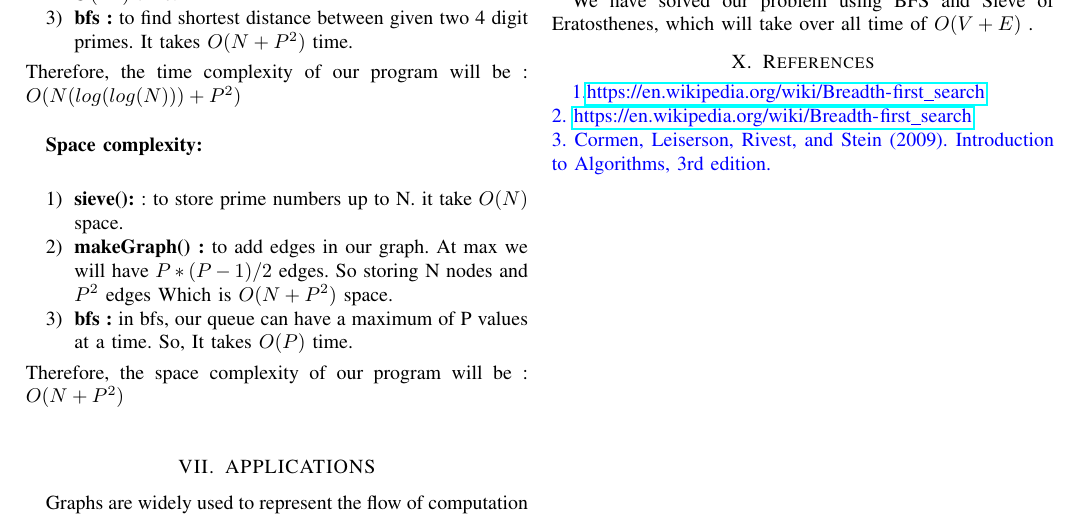
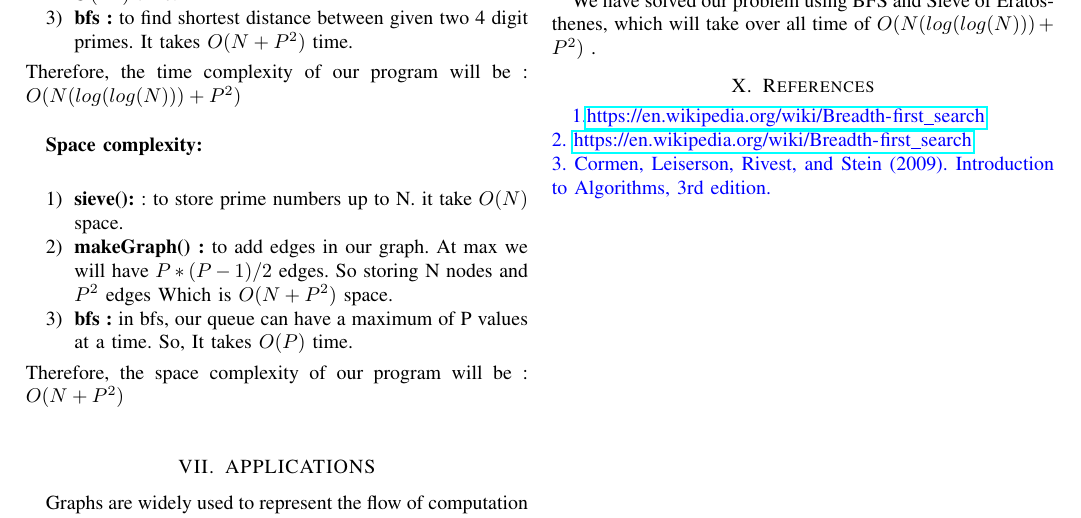
Before and after one commit to monish-1/DAA-Assignment-6, a LaTeX paper (Ass6/report.tex): part of page 2 of 4, cut so that both start at the same text. Compiled offline with pdfLaTeX.

Commit message:
Update report.tex

```diff
--- a/Ass6/report.tex
+++ b/Ass6/report.tex
@@ -143,7 +143,7 @@ We are very much grateful to Course instructor Mr. Rahul Kala and our mentor, Mr
 
 \section{Conclusion}
 We have solved our problem using BFS and Sieve of Eratosthenes,
-which will take over all time of $O(V+E)$ .
+which will take over all time of $O(N(log(log(N))) + P^2)$ .
 
  \section{References}
 \color{blue}1.{\url{https://en.wikipedia.org/wiki/Breadth-first_search} }\\
```
